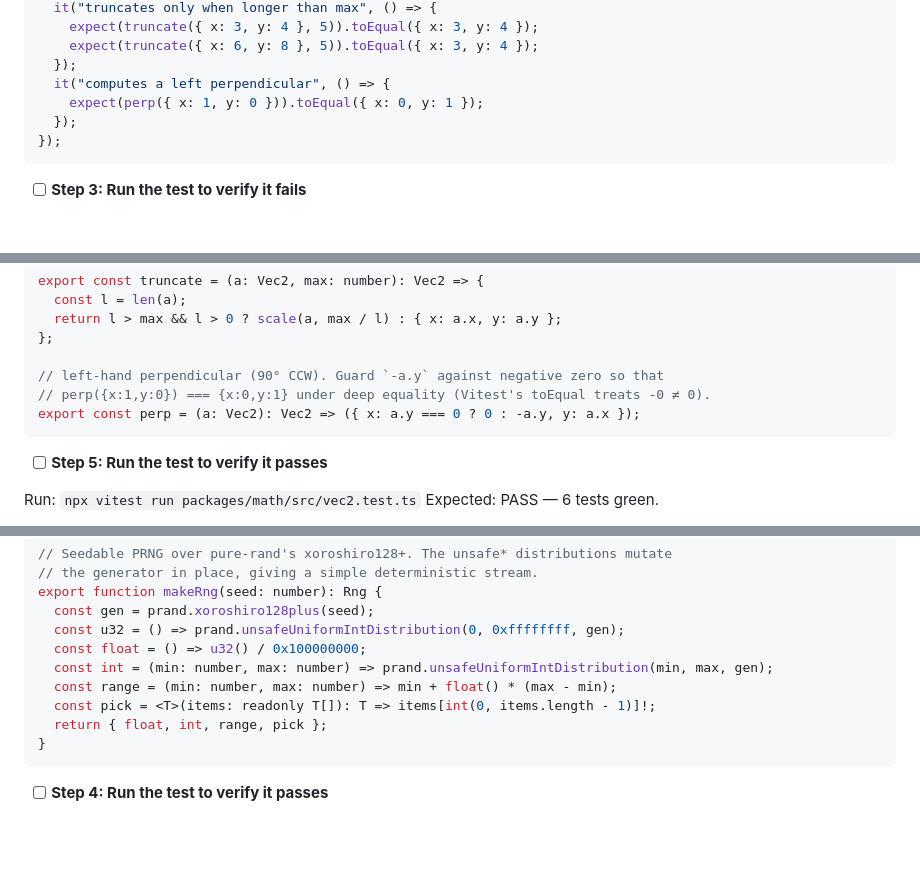
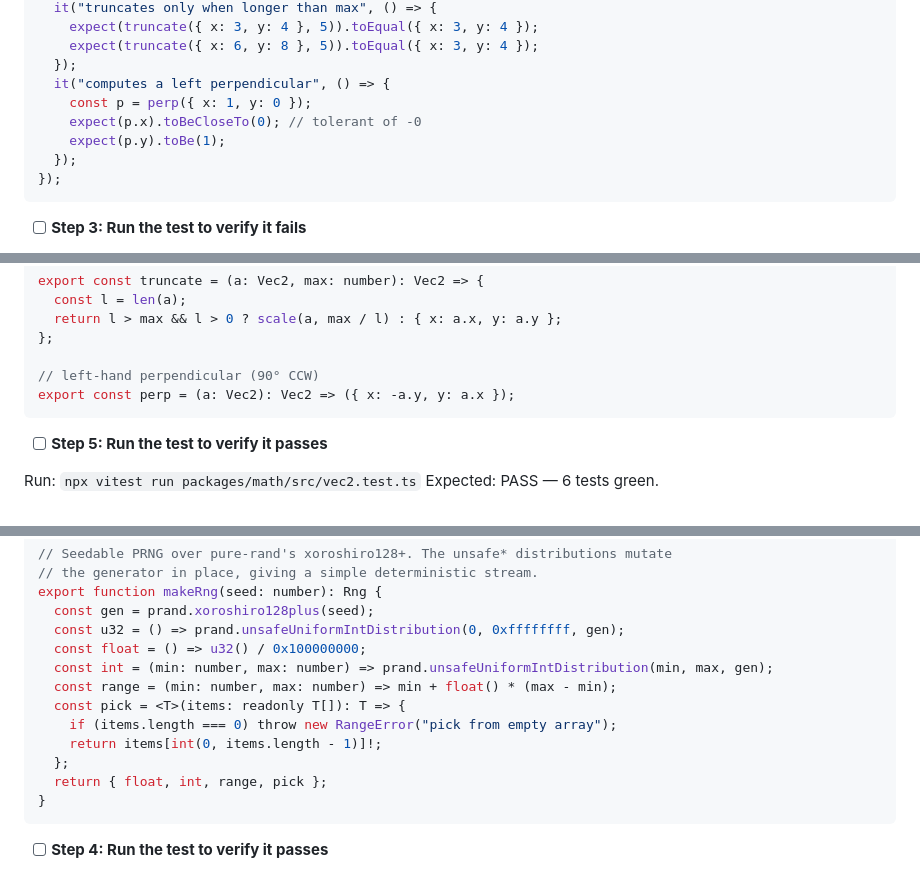
Before and after one commit to tmshv/getback, a Markdown page: docs/plans/20260605-foundations.md, 3 parts joined by grey strips. Drawn GitHub-style; blank space fills up the shorter version.

Commit message:
Sync foundations plan with code-review fixes

````diff
--- a/docs/plans/20260605-foundations.md
+++ b/docs/plans/20260605-foundations.md
@@ -192,7 +192,9 @@ describe("vec2", () => {
     expect(truncate({ x: 6, y: 8 }, 5)).toEqual({ x: 3, y: 4 });
   });
   it("computes a left perpendicular", () => {
-    expect(perp({ x: 1, y: 0 })).toEqual({ x: 0, y: 1 });
+    const p = perp({ x: 1, y: 0 });
+    expect(p.x).toBeCloseTo(0); // tolerant of -0
+    expect(p.y).toBe(1);
   });
 });
 ```
@@ -231,9 +233,8 @@ export const truncate = (a: Vec2, max: number): Vec2 => {
   return l > max && l > 0 ? scale(a, max / l) : { x: a.x, y: a.y };
 };
 
-// left-hand perpendicular (90° CCW). Guard `-a.y` against negative zero so that
-// perp({x:1,y:0}) === {x:0,y:1} under deep equality (Vitest's toEqual treats -0 ≠ 0).
-export const perp = (a: Vec2): Vec2 => ({ x: a.y === 0 ? 0 : -a.y, y: a.x });
+// left-hand perpendicular (90° CCW)
+export const perp = (a: Vec2): Vec2 => ({ x: -a.y, y: a.x });
 ```
 
 - [ ] **Step 5: Run the test to verify it passes**
@@ -441,7 +442,10 @@ export function makeRng(seed: number): Rng {
   const float = () => u32() / 0x100000000;
   const int = (min: number, max: number) => prand.unsafeUniformIntDistribution(min, max, gen);
   const range = (min: number, max: number) => min + float() * (max - min);
-  const pick = <T>(items: readonly T[]): T => items[int(0, items.length - 1)]!;
+  const pick = <T>(items: readonly T[]): T => {
+    if (items.length === 0) throw new RangeError("pick from empty array");
+    return items[int(0, items.length - 1)]!;
+  };
   return { float, int, range, pick };
 }
 ```
````
